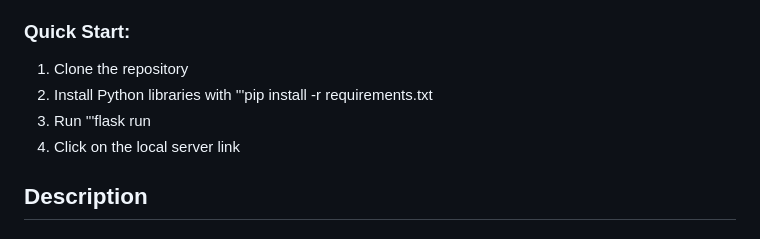
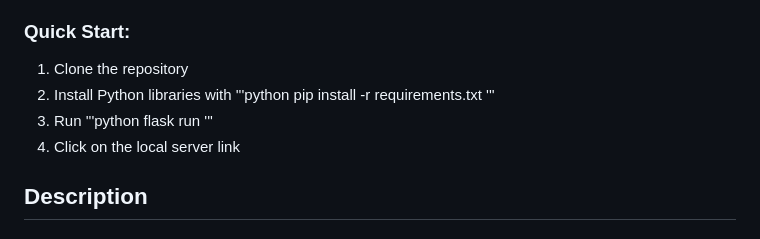
Before and after one commit to hiepnguyenduc2005/Positive-vs-Negative, a Markdown page: README.md, the part around the change. GitHub-like rendering.

```diff
--- a/README.md
+++ b/README.md
@@ -4,8 +4,8 @@
 ### Website Preview: http://positivevsnegative.pythonanywhere.com/
 ### Quick Start:
 1. Clone the repository
-2. Install Python libraries with '''pip install -r requirements.txt
-3. Run '''flask run
+2. Install Python libraries with '''python pip install -r requirements.txt '''
+3. Run '''python flask run '''
 4. Click on the local server link
 
 
```
